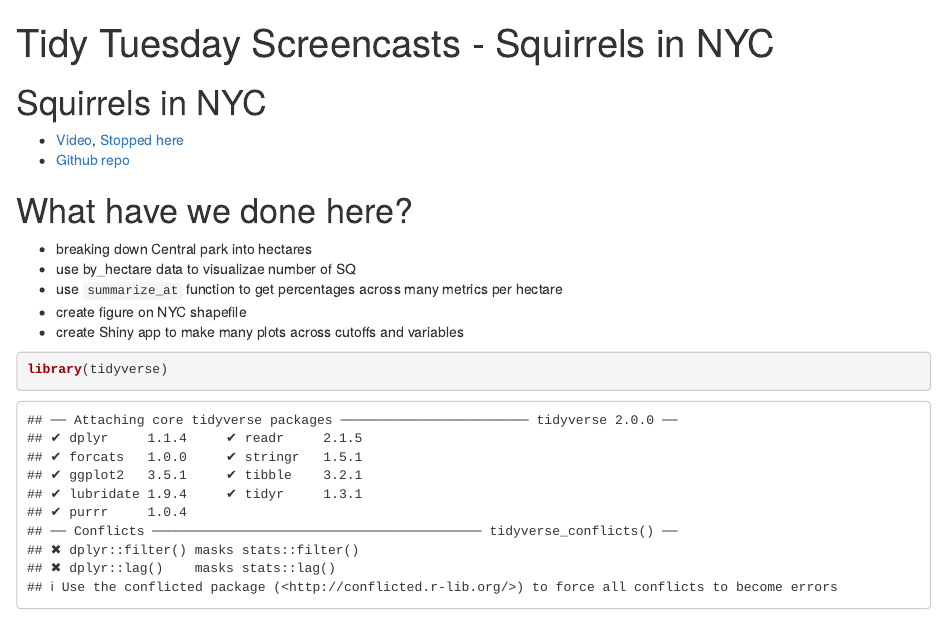
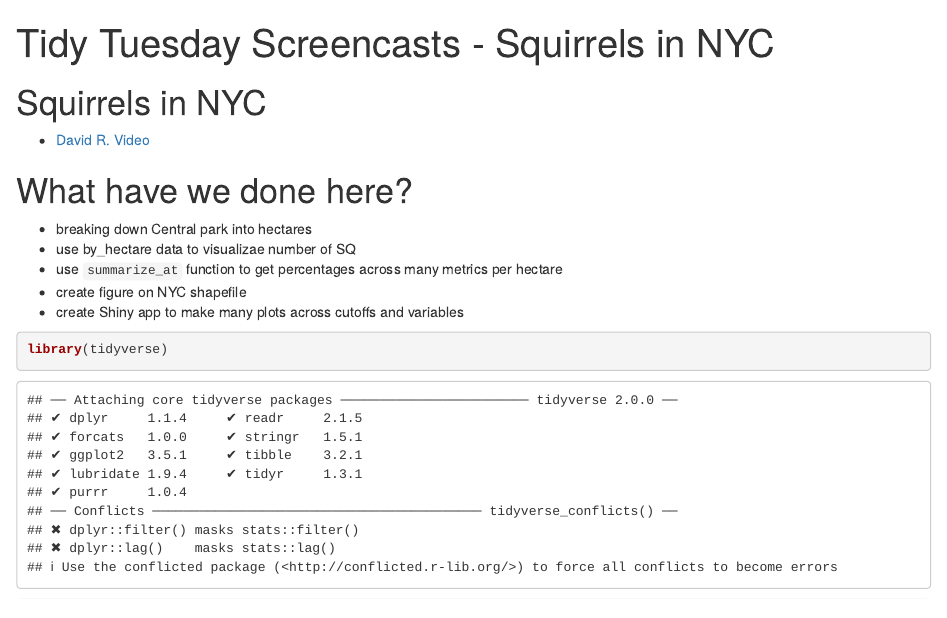
Before and after one commit to pcantalupo/tidytuesdayscreencasts, an R Markdown document (squirrelsinNYC.Rmd): the page in a window 1100 px wide, from its top. Rendered offline with R 4.5, knitr and Pandoc, with nearby package versions; some code elsewhere in the file could not run offline.

Commit message:
updating with comments

```diff
--- a/squirrelsinNYC.Rmd
+++ b/squirrelsinNYC.Rmd
@@ -6,9 +6,7 @@
 ---
 
 # Squirrels in NYC
-- [Video](https://www.youtube.com/watch?v=6GV9sAD6Pi0), [Stopped here](https://youtu.be/6GV9sAD6Pi0?t=2377)
-- [Github repo](https://github.com/rfordatascience/tidytuesday/tree/master/data/2019/2019-10-29)
-
+- [David R. Video](https://www.youtube.com/watch?v=6GV9sAD6Pi0)
 
 # What have we done here?
 * breaking down Central park into hectares
```
Also changed, not shown: squirrelsinNYC.html.
